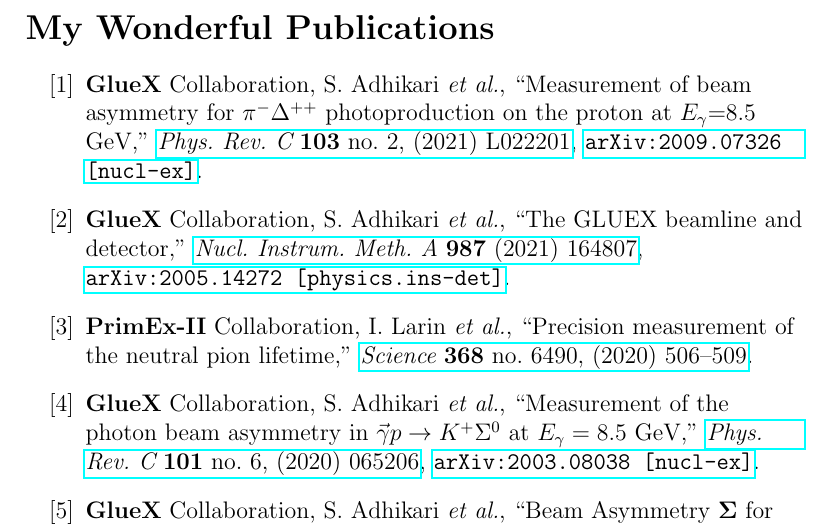
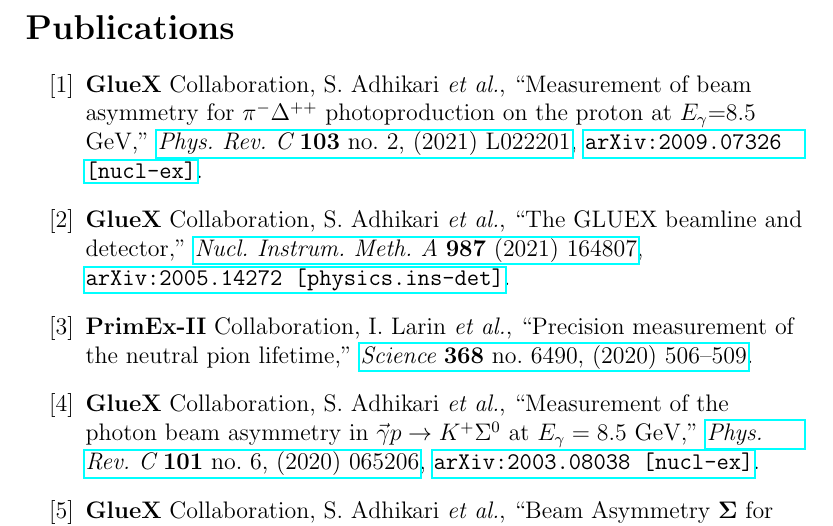
Before and after one commit to markito3/docs, a LaTeX document (publications/mywork.tex): part of page 1 of 20, cut at the place of the change. Compiled offline with pdfLaTeX.

Commit message:
rationalize title

```diff
--- a/publications/mywork.tex
+++ b/publications/mywork.tex
@@ -1,6 +1,6 @@
 \documentclass[12pt]{article}   %or use your favorite doc class
 \usepackage{hyperref}
-\renewcommand\refname{My Wonderful Publications}       %change as needed
+\renewcommand\refname{Publications}       %change as needed
 \providecommand{\href}[2]{#2}   %generates the href macro if needed
 \begin{document}
    \nocite{*}                   %this uses *everything* in the .bib file
```
